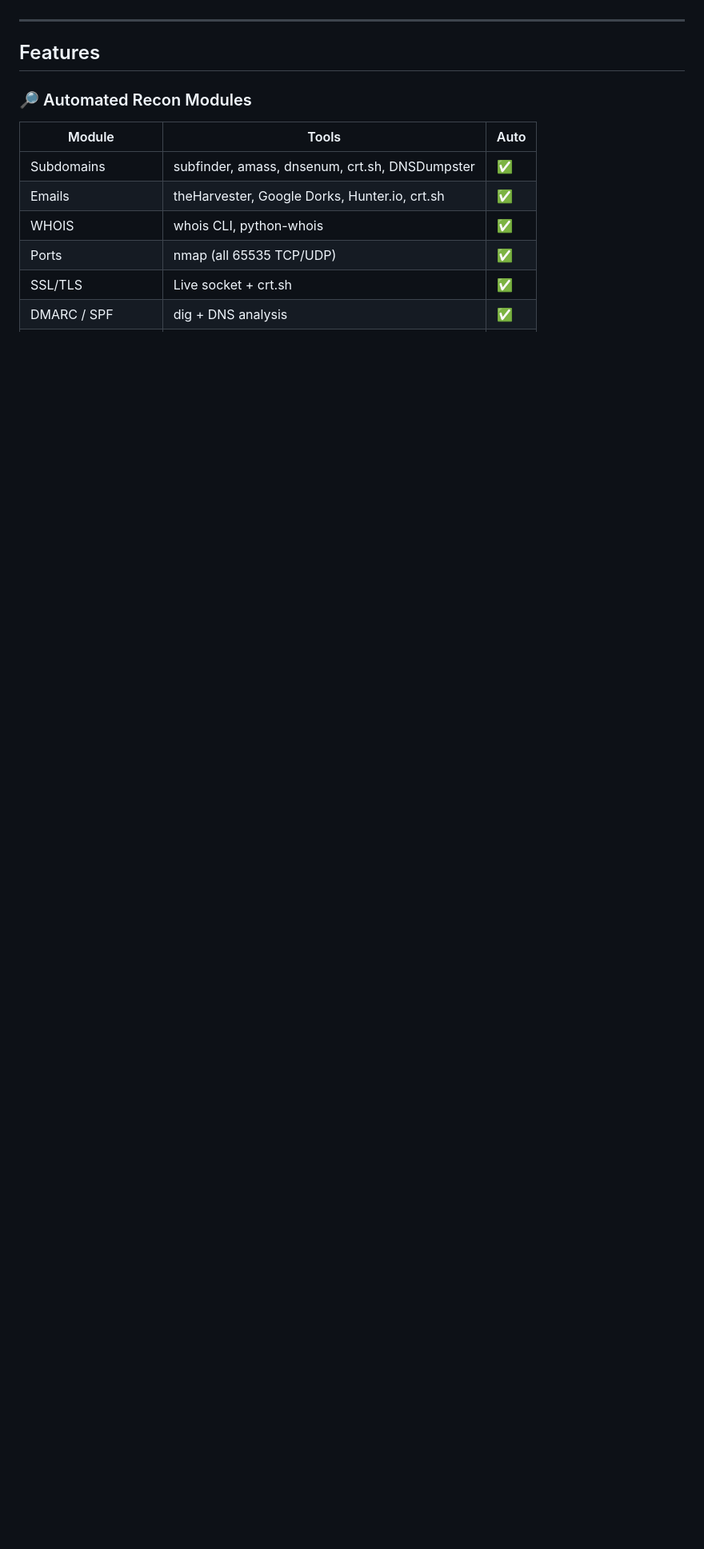
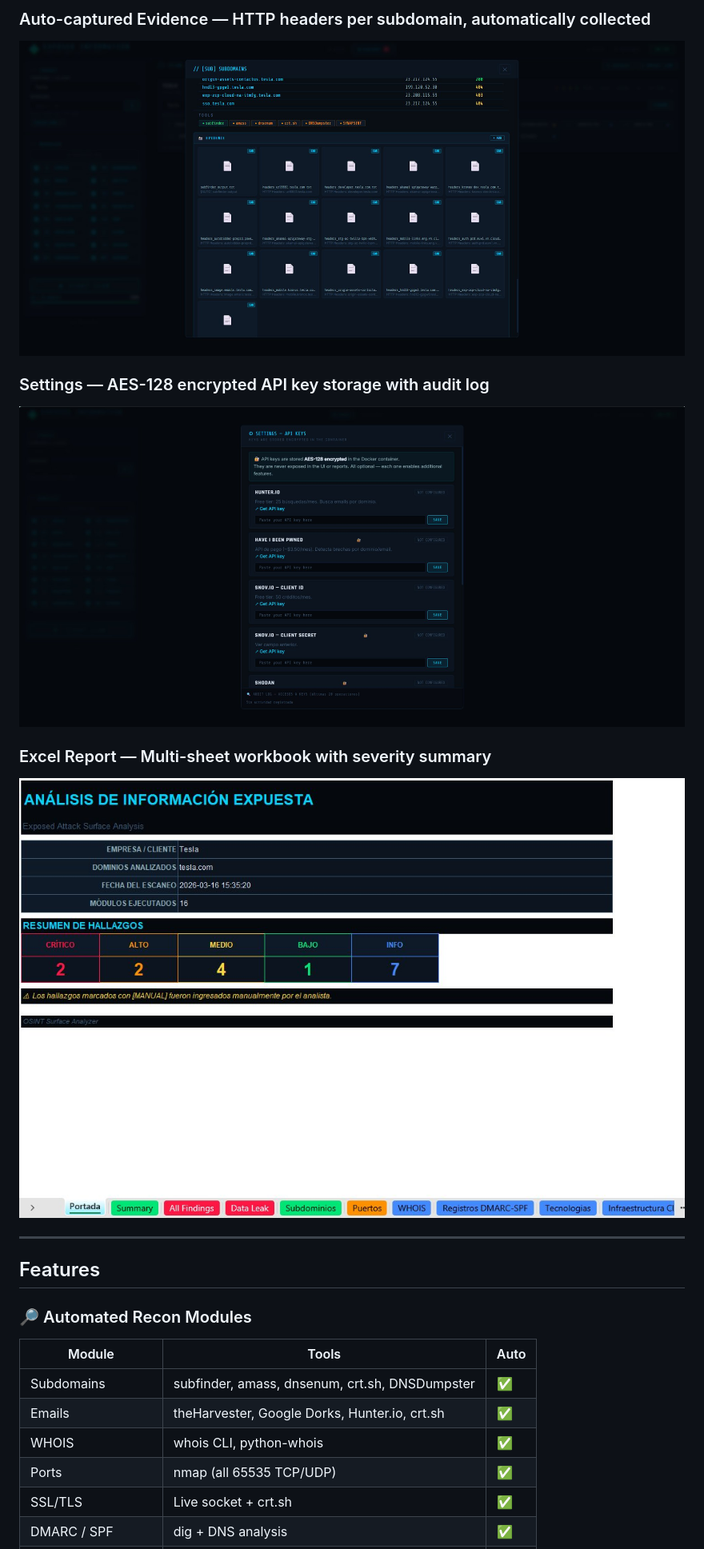
Before and after one commit to Maosalas/exposed-surface-osint, a Markdown page: README.md, the part around one of its changes. Shown at 80% size. GitHub-like rendering; pictures changed too: docs/screenshots/evidence.png (added), docs/screenshots/report-excel.png (added), docs/screenshots/settings.png (added); blank space fills up the shorter version.

```diff
--- a/README.md
+++ b/README.md
@@ -14,3 +30,11 @@
+### Auto-captured Evidence — HTTP headers per subdomain, automatically collected
+![Evidence](docs/screenshots/evidence.png)
+
+### Settings — AES-128 encrypted API key storage with audit log
+![Settings](docs/screenshots/settings.png)
+
+### Excel Report — Multi-sheet workbook with severity summary
+![Excel Report](docs/screenshots/report-excel.png)
 
 ---
 
```
Also changed, not shown: other parts of README.md (+16 -0 lines), docs/screenshots/dashboard.png (added), docs/screenshots/findings.png (added), docs/screenshots/live-log.png (added), 10 other files.
